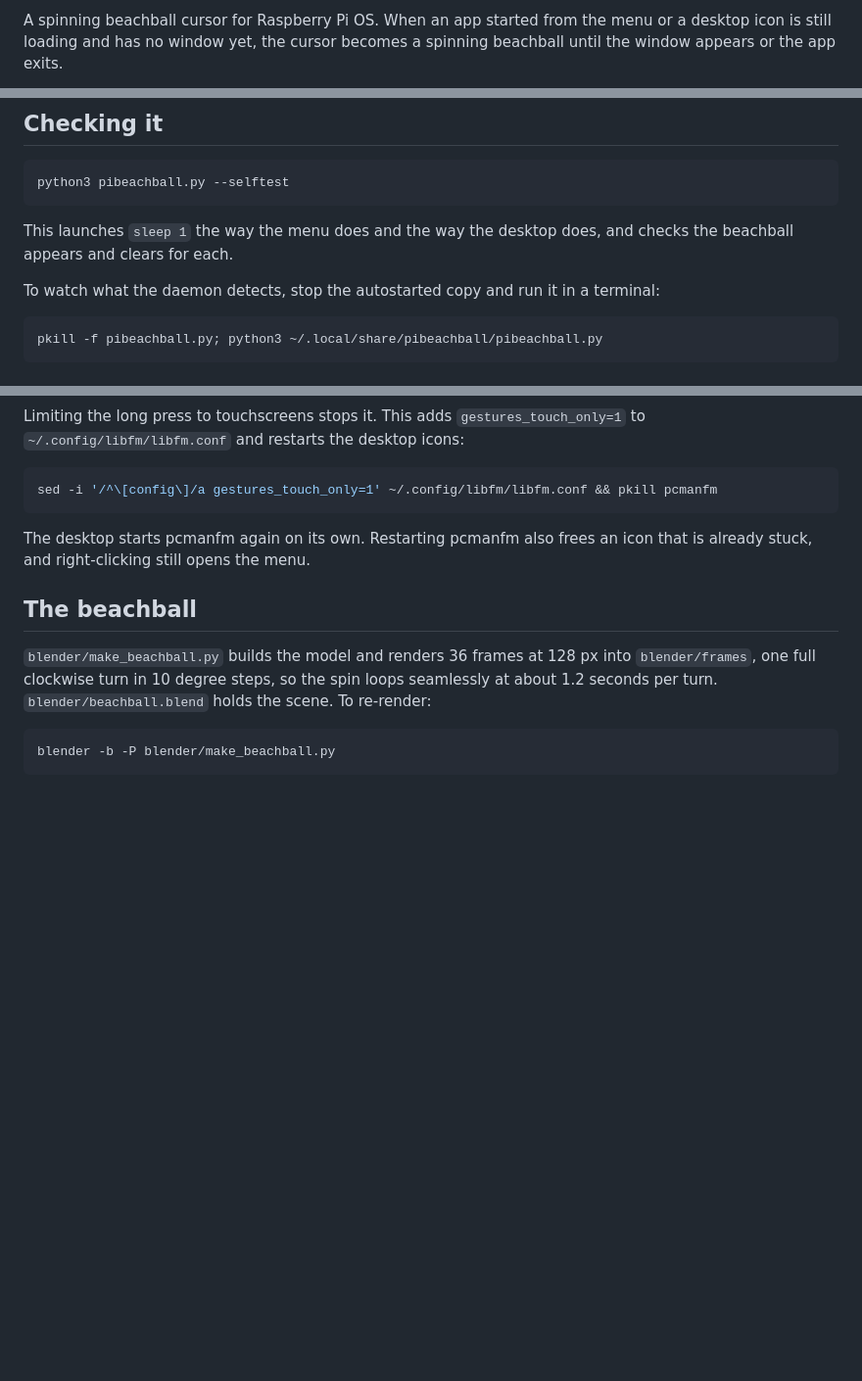
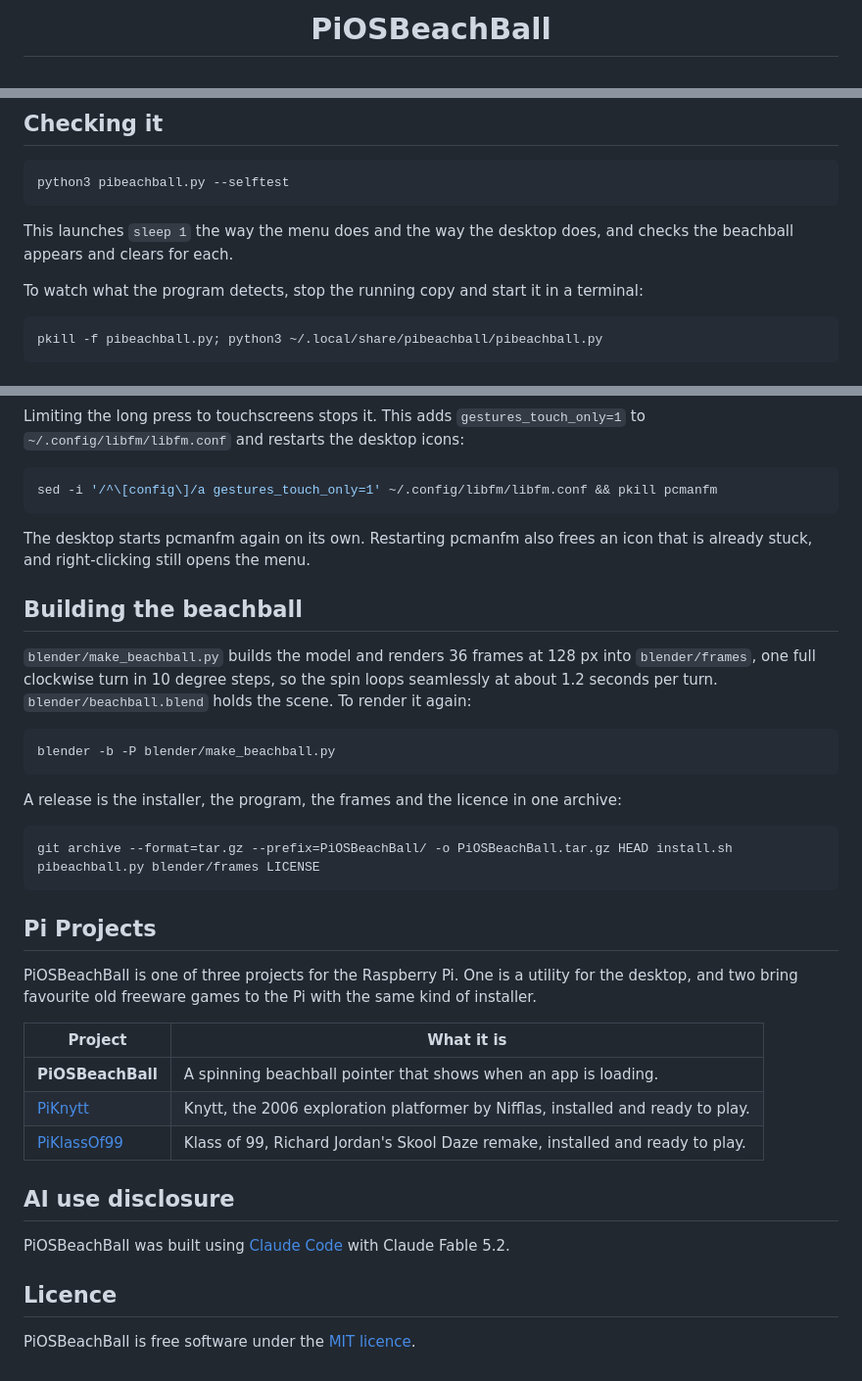
Before and after one commit to jameshansen/PiOSBeachBall, a Markdown page: README.md, 3 parts joined by grey strips. Shown at 98% size. GitHub-like rendering; blank space fills up the shorter version.

````diff
--- a/README.md
+++ b/README.md
@@ -2,3 +2,3 @@
 
-A spinning beachball cursor for Raspberry Pi OS. When an app started from the menu or a desktop icon is still loading and has no window yet, the cursor becomes a spinning beachball until the window appears or the app exits.
+<h1 align="center">PiOSBeachBall</h1>
 
@@ -48,7 +62,7 @@ python3 pibeachball.py --selftest
 
 This launches `sleep 1` the way the menu does and the way the desktop does, and checks the beachball appears and clears for each.
 
-To watch what the daemon detects, stop the autostarted copy and run it in a terminal:
+To watch what the program detects, stop the running copy and start it in a terminal:
 
 ```bash
 pkill -f pibeachball.py; python3 ~/.local/share/pibeachball/pibeachball.py
@@ -66,10 +80,34 @@ sed -i '/^\[config\]/a gestures_touch_only=1' ~/.config/libfm/libfm.conf && pkil
 
 The desktop starts pcmanfm again on its own. Restarting pcmanfm also frees an icon that is already stuck, and right-clicking still opens the menu.
 
-## The beachball
+## Building the beachball
 
-`blender/make_beachball.py` builds the model and renders 36 frames at 128 px into `blender/frames`, one full clockwise turn in 10 degree steps, so the spin loops seamlessly at about 1.2 seconds per turn. `blender/beachball.blend` holds the scene. To re-render:
+`blender/make_beachball.py` builds the model and renders 36 frames at 128 px into `blender/frames`, one full clockwise turn in 10 degree steps, so the spin loops seamlessly at about 1.2 seconds per turn. `blender/beachball.blend` holds the scene. To render it again:
 
 ```bash
 blender -b -P blender/make_beachball.py
 ```
+
+A release is the installer, the program, the frames and the licence in one archive:
+
+```bash
+git archive --format=tar.gz --prefix=PiOSBeachBall/ -o PiOSBeachBall.tar.gz HEAD install.sh pibeachball.py blender/frames LICENSE
+```
+
+## Pi Projects
+
+PiOSBeachBall is one of three projects for the Raspberry Pi. One is a utility for the desktop, and two bring favourite old freeware games to the Pi with the same kind of installer.
+
+| Project | What it is |
+| --- | --- |
+| **PiOSBeachBall** | A spinning beachball pointer that shows when an app is loading. |
+| [PiKnytt](https://github.com/jameshansen/PiKnytt) | Knytt, the 2006 exploration platformer by Nifflas, installed and ready to play. |
+| [PiKlassOf99](https://github.com/jameshansen/PiKlassOf99) | Klass of 99, Richard Jordan's Skool Daze remake, installed and ready to play. |
+
+## AI use disclosure
+
+PiOSBeachBall was built using [Claude Code](https://claude.com/claude-code) with Claude Fable 5.2.
+
+## Licence
+
+PiOSBeachBall is free software under the [MIT licence](LICENSE).
````
Also changed, not shown: other parts of README.md (+32 -18 lines), docs/beachball.png (added), docs/installer.png (added), 2 other files.
